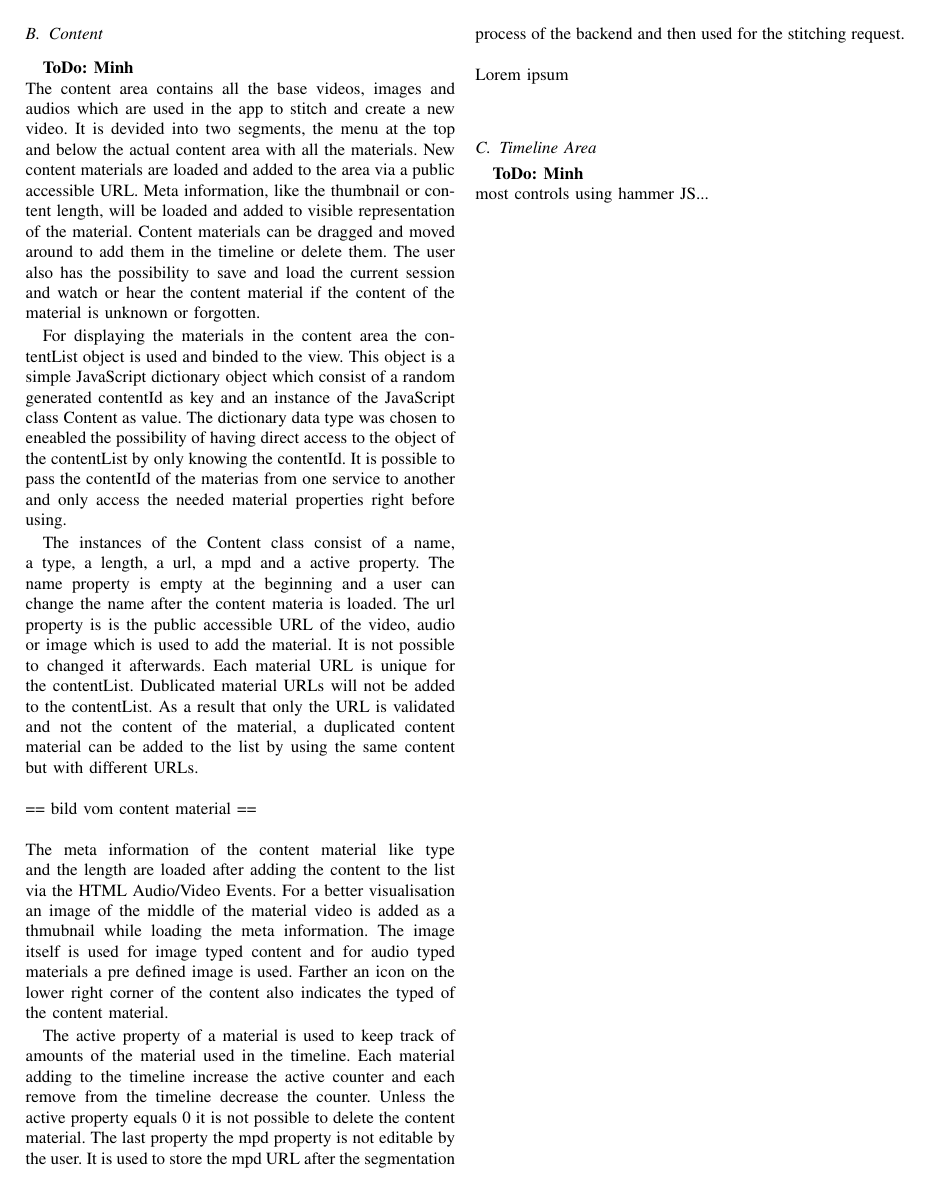
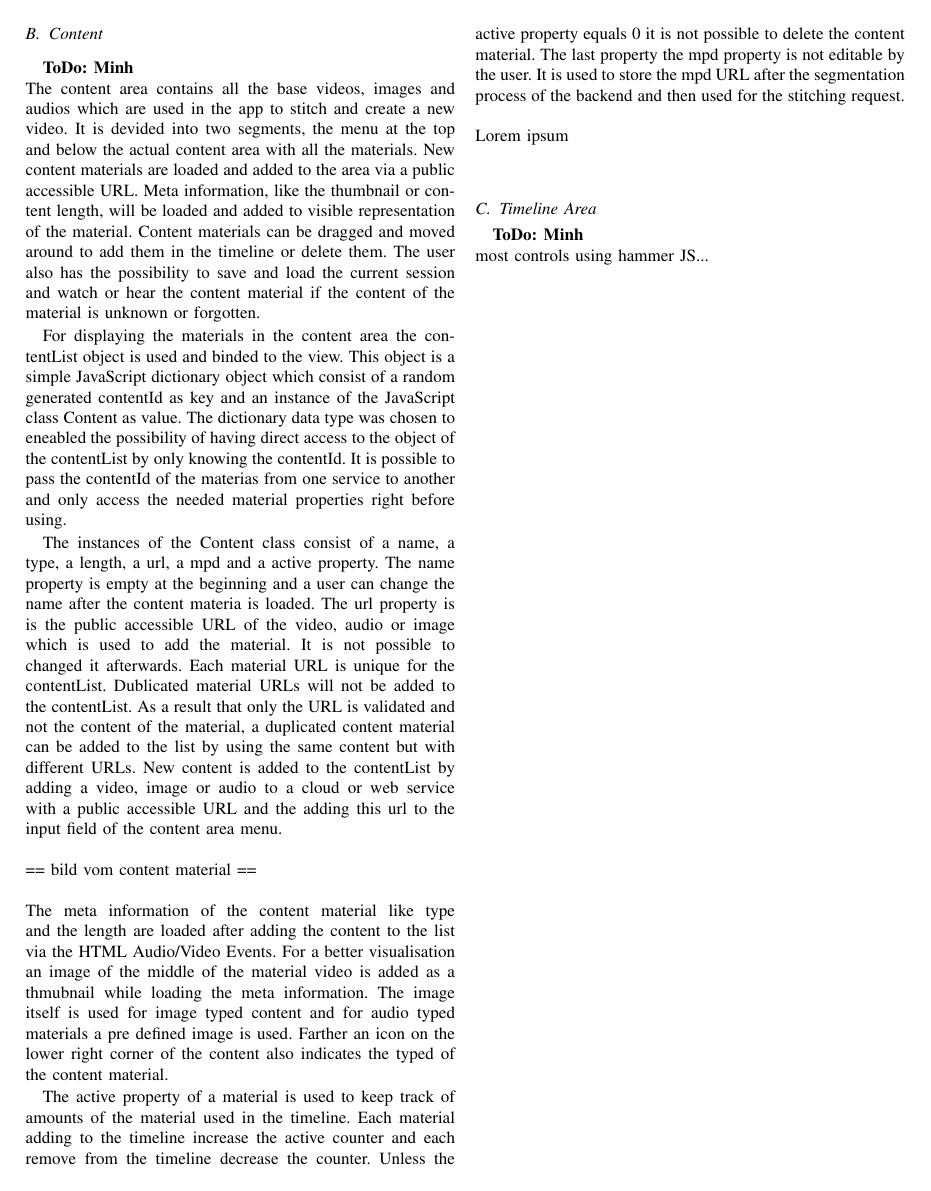
Before and after one commit to SmokyDesperado/moveditor, a LaTeX paper (paper/awt_project_paper.tex): page 2 of 3. Compiled offline with pdfLaTeX; a missing font is replaced by an installed copy or a similar font; a LaTeX package or settings file that is missing is left out.

Commit message:
content updated
adding new content to list updated

```diff
--- a/paper/awt_project_paper.tex
+++ b/paper/awt_project_paper.tex
@@ -87,7 +87,7 @@ The content area contains all the base videos, images and audios which are used
 % content object\\
 For displaying the materials in the content area the contentList object is used and binded to the view. This object is a simple JavaScript dictionary object which consist of a random generated contentId as key and an instance of the JavaScript class Content as value. The dictionary data type was chosen to eneabled the possibility of having direct access to the object of the contentList by only knowing the contentId. It is possible to pass the contentId of the materias from one service to another and only access the needed material properties right before using.
 
-The instances of the Content class consist of a name, a type, a length, a url, a mpd and a active property. The name property is empty at the beginning and a user can change the name after the content materia is loaded. The url property is is the public accessible URL of the video, audio or image which is used to add the material. It is not possible to changed it afterwards. Each material URL is unique for the contentList. Dublicated material URLs will not be added to the contentList. As a result that only the URL is validated and not the content of the material, a duplicated content material can be added to the list by using the same content but with different URLs. \\
+The instances of the Content class consist of a name, a type, a length, a url, a mpd and a active property. The name property is empty at the beginning and a user can change the name after the content materia is loaded. The url property is is the public accessible URL of the video, audio or image which is used to add the material. It is not possible to changed it afterwards. Each material URL is unique for the contentList. Dublicated material URLs will not be added to the contentList. As a result that only the URL is validated and not the content of the material, a duplicated content material can be added to the list by using the same content but with different URLs. New content is added to the contentList by adding a video, image or audio to a cloud or web service with a public accessible URL and the adding this url to the input field of the content area menu.\\
 \\
 == bild vom content material ==\\
 \\
```
Also changed, not shown: paper/awt_project_paper.tex (6 more changed lines).
